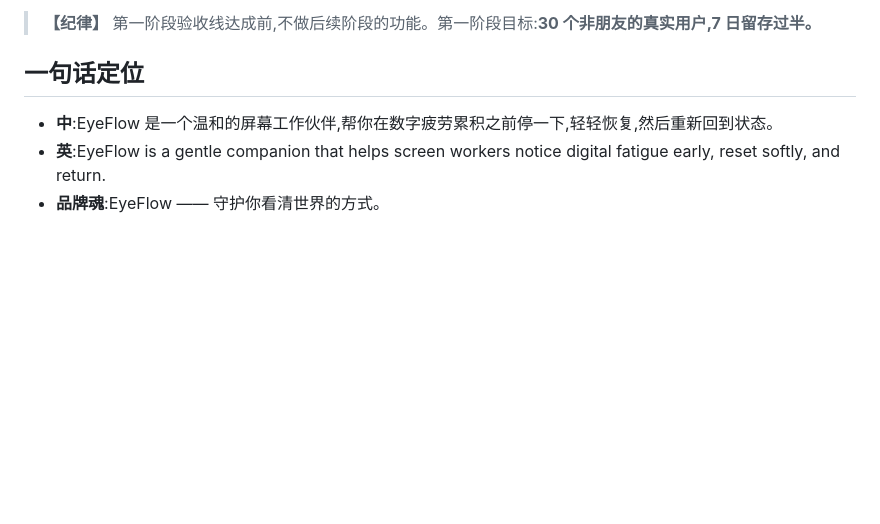
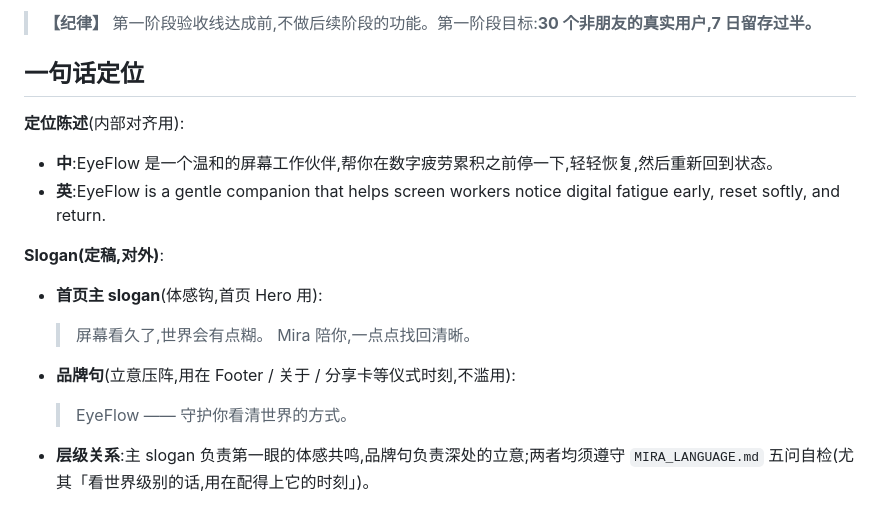
Before and after one commit to Lovelle-Zhang/eyeflow, a Markdown page: docs/POSITIONING.md, the part around the change. Drawn GitHub-style; blank space fills up the shorter version.

Commit message:
docs(positioning): Slogan 定稿 — 主 slogan(体感钩)× 品牌句(立意压阵)
首页 Hero:「屏幕看久了,世界会有点糊。Mira 陪你,一点点找回清晰。」
仪式时刻:「EyeFlow —— 守护你看清世界的方式。」
主 slogan 管第一眼体感共鸣,品牌句管深处立意,均过 MIRA_LANGUAGE 自检。

Co-Authored-By: Claude Opus 4.8 <noreply@anthropic.com>

```diff
--- a/docs/POSITIONING.md
+++ b/docs/POSITIONING.md
@@ -57,6 +57,20 @@ Screen Fatigue → Digital Fatigue → Mira(状态伙伴)→ Recovery Intelligen
 
 ## 一句话定位
 
+**定位陈述**(内部对齐用):
+
 - **中**:EyeFlow 是一个温和的屏幕工作伙伴,帮你在数字疲劳累积之前停一下,轻轻恢复,然后重新回到状态。
 - **英**:EyeFlow is a gentle companion that helps screen workers notice digital fatigue early, reset softly, and return.
-- **品牌魂**:EyeFlow —— 守护你看清世界的方式。
+
+**Slogan(定稿,对外)**:
+
+- **首页主 slogan**(体感钩,首页 Hero 用):
+
+  > 屏幕看久了,世界会有点糊。
+  > Mira 陪你,一点点找回清晰。
+
+- **品牌句**(立意压阵,用在 Footer / 关于 / 分享卡等仪式时刻,不滥用):
+
+  > EyeFlow —— 守护你看清世界的方式。
+
+- **层级关系**:主 slogan 负责第一眼的体感共鸣,品牌句负责深处的立意;两者均须遵守 `MIRA_LANGUAGE.md` 五问自检(尤其「看世界级别的话,用在配得上它的时刻」)。
```
